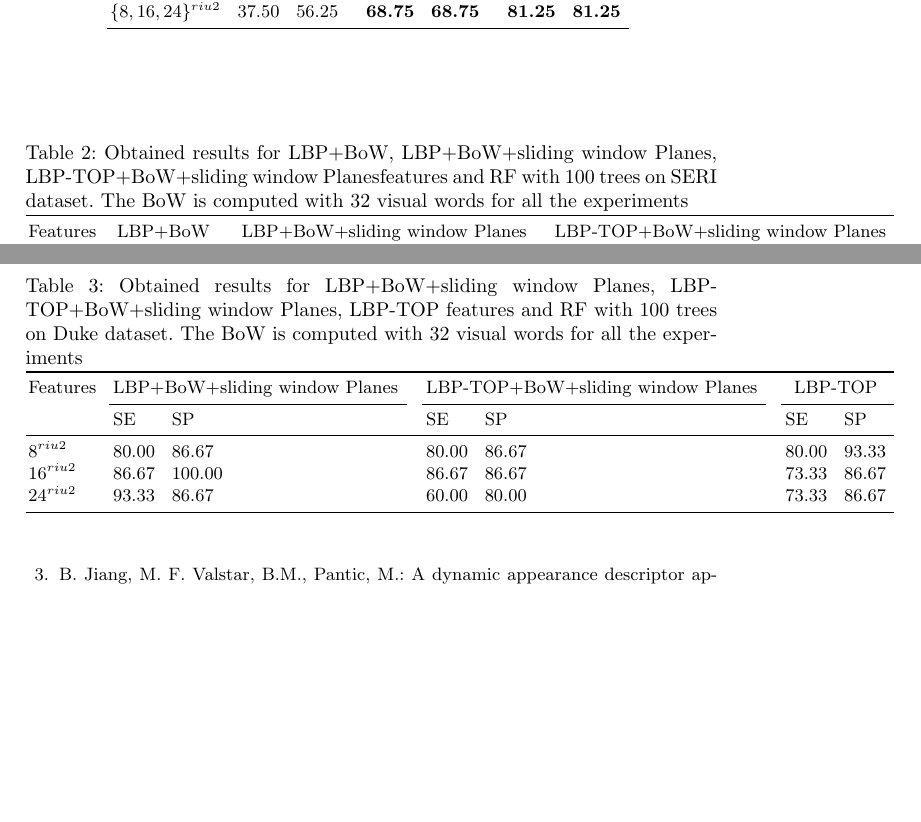
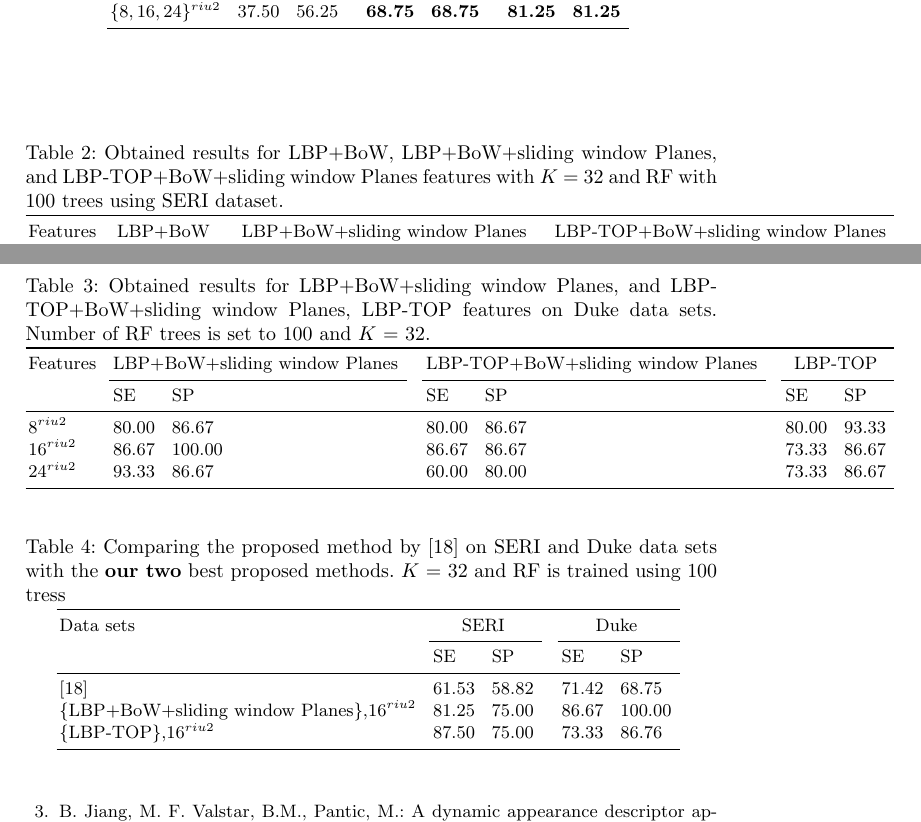
Before and after one commit to I2Cvb/oct-Report, a LaTeX paper (master.tex, which reads content/results/results.tex): two parts of pages 8 and 9 of 10, joined at a grey line, cut so that both start at the same text, the shorter picture padded with empty space. Compiled offline with pdfLaTeX.

Commit message:
Results final

```diff
--- a/content/results/results.tex
+++ b/content/results/results.tex
@@ -25,7 +25,7 @@ Features 	& & &\multicolumn{4}{c}{\ac{lbp}}&	 & & & &\multicolumn{4}{c}{\ac{lbp}
 
 
 \begin{table}
-\caption{Obtained results for \ac{lbp}+\ac{bow}, \ac{lbp}+\ac{bow}+\ac{sw}, \ac{lbptop}+\ac{bow}+\ac{sw}features and \ac{rf} with 100 trees on SERI dataset. The \ac{bow} is computed with 32 visual words for all the experiments}
+\caption{Obtained results for \ac{lbp}+\ac{bow}, \ac{lbp}+\ac{bow}+\ac{sw}, and \ac{lbptop}+\ac{bow}+\ac{sw} features with $K$ = 32 and \ac{rf} with 100 trees using SERI dataset.}
 \centering
 \begin{tabular}{lcclcclcccclcclcccclcclc}
 \toprule
@@ -44,7 +44,7 @@ Features 	& & &\multicolumn{4}{c}{\ac{lbp}+\ac{bow}}&	 & & & &\multicolumn{4}{c}
 
 
 \begin{table}
-\caption{Obtained results for \ac{lbp}+\ac{bow}+\ac{sw}, \ac{lbptop}+\ac{bow}+\ac{sw}, \ac{lbptop} features and \ac{rf} with 100 trees on Duke dataset. The \ac{bow} is computed with 32 visual words for all the experiments}
+\caption{Obtained results for \ac{lbp}+\ac{bow}+\ac{sw}, and \ac{lbptop}+\ac{bow}+\ac{sw}, \ac{lbptop} features on Duke data sets. Number of \ac{rf} trees is set to 100 and $K$ = 32.}
 \centering
 \begin{tabular}{lcclcclcccclcclcccclcclc}
 \toprule
@@ -62,6 +62,25 @@ Features 	& & &\multicolumn{4}{c}{\ac{lbp}+\ac{bow}+\ac{sw}}&	 & & & &\multicolu
 \end{table}
 
 
+\begin{table}
+\caption{Comparing the proposed method by \cite{Venhuizen2015} on SERI and Duke data sets with the \textbf{our two} best proposed methods. $K$ = 32 and \ac{rf} is trained using 100 tress}
+\centering
+\begin{tabular}{lcclcclcccclcclc}
+\toprule
+Data sets 	& & &\multicolumn{4}{c}{SERI}& & & & &\multicolumn{4}{c}{Duke} & \\
+  \cmidrule(l){2-8}  \cmidrule(l){10-16}
+	         & & & SE & & & SP & & & & & SE & & & SP & \\
+\midrule
+ \cite{Venhuizen2015} 		& & & 61.53 & & & 58.82 & & & & & 71.42 & & & 68.75 & \\
+\{\ac{lbp}+\ac{bow}+\ac{sw}\},$16^{riu2}$ 	& & & 81.25 & & & 75.00 & & & & & 86.67 & & & 100.00 &  \\
+\{\ac{lbptop}\},$16^{riu2}$				& & & 87.50 & & & 75.00 & & & & & 73.33 & & & 86.76 &  \\
+
+
+\bottomrule
+\end{tabular}
+\label{tab:ComparisonRefandOurs}
+\end{table}
+
 %----------
 
 %%% Local Variables:
```
Also changed, not shown: master.pdf, 9 other files.
